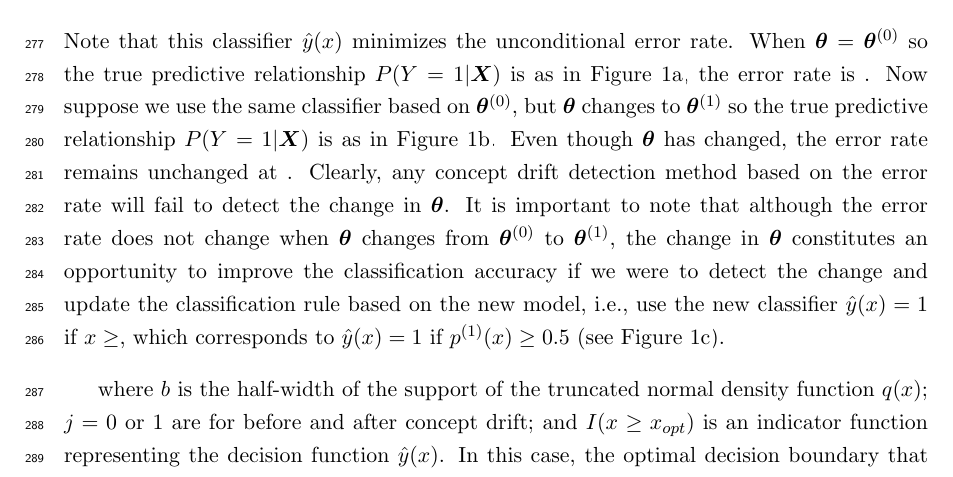
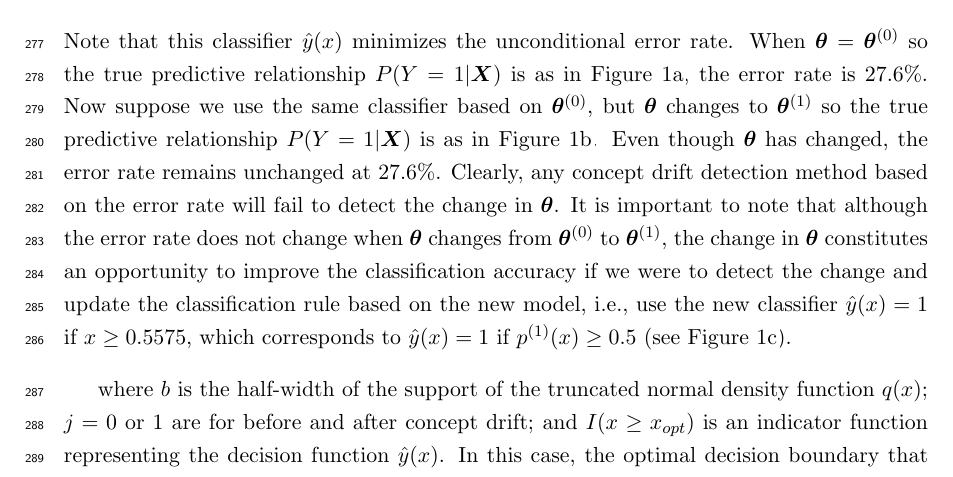
Before and after one commit to kgzhang0801/cd_paper, a LaTeX paper (v16/main_v16.tex): part of page 10 of 55, cut so that both start at the same text. Compiled offline with pdfLaTeX.

Commit message:
Updates from Overleaf

```diff
--- a/v16/main_v16.tex
+++ b/v16/main_v16.tex
@@ -222,7 +222,7 @@ where $j=\{0,1\}$ indicates whether the parameters are before or after the chang
 \end{aligned}
 \label{eqn:logi_err_rate}
 \end{align}
-Note that this classifier $\hat{y}(x)$ minimizes the unconditional error rate. When $\bm{\theta} = \bm{\theta}^{(0)}$ so the true predictive relationship $P(Y=1|\bm{X})$ is as in Figure~\ref{fig:logi_err_rate_unch_a}, the error rate is . Now suppose we use the same classifier based on $\bm{\theta}^{(0)}$, but $\bm{\theta}$ changes to $\bm{\theta}^{(1)}$ so the true predictive relationship $P(Y=1|\bm{X})$ is as in Figure~\ref{fig:logi_err_rate_unch_b}. Even though $\bm{\theta}$ has changed, the error rate remains unchanged at . Clearly, any concept drift detection method based on the error rate will fail to detect the change in $\bm{\theta}$. It is important to note that although the error rate does not change when $\bm{\theta}$ changes from $\bm{\theta}^{(0)}$ to $\bm{\theta}^{(1)}$, the change in $\bm{\theta}$ constitutes an opportunity to improve the classification accuracy if we were to detect the change and update the classification rule based on the new model, i.e., use the new classifier $\hat{y}(x)=1$ if $x \geq $, which corresponds to $\hat{y}(x)=1$ if $p^{(1)}(x)\geq 0.5$ (see Figure~\ref{fig:logi_err_rate_unch_d}).
+Note that this classifier $\hat{y}(x)$ minimizes the unconditional error rate. When $\bm{\theta} = \bm{\theta}^{(0)}$ so the true predictive relationship $P(Y=1|\bm{X})$ is as in Figure~\ref{fig:logi_err_rate_unch_a}, the error rate is $27.6\%$. Now suppose we use the same classifier based on $\bm{\theta}^{(0)}$, but $\bm{\theta}$ changes to $\bm{\theta}^{(1)}$ so the true predictive relationship $P(Y=1|\bm{X})$ is as in Figure~\ref{fig:logi_err_rate_unch_b}. Even though $\bm{\theta}$ has changed, the error rate remains unchanged at $27.6\%$. Clearly, any concept drift detection method based on the error rate will fail to detect the change in $\bm{\theta}$. It is important to note that although the error rate does not change when $\bm{\theta}$ changes from $\bm{\theta}^{(0)}$ to $\bm{\theta}^{(1)}$, the change in $\bm{\theta}$ constitutes an opportunity to improve the classification accuracy if we were to detect the change and update the classification rule based on the new model, i.e., use the new classifier $\hat{y}(x)=1$ if $x \geq 0.5575$, which corresponds to $\hat{y}(x)=1$ if $p^{(1)}(x)\geq 0.5$ (see Figure~\ref{fig:logi_err_rate_unch_d}).
 
 
 where $b$ is the half-width of the support of the truncated normal density function $q(x)$; $j=0$ or $1$ are for before and after concept drift; and $I(x\geq x_{opt})$ is an indicator function representing the decision function $\hat{y}(x)$. In this case, the optimal decision boundary that minimizes the unconditional error rate is the vertical line $x=0$, considering that the distribution of $X$ is symmetric about the $y$ axis $x=x_{opt}=0$. The corresponding decision function or model is:
```
